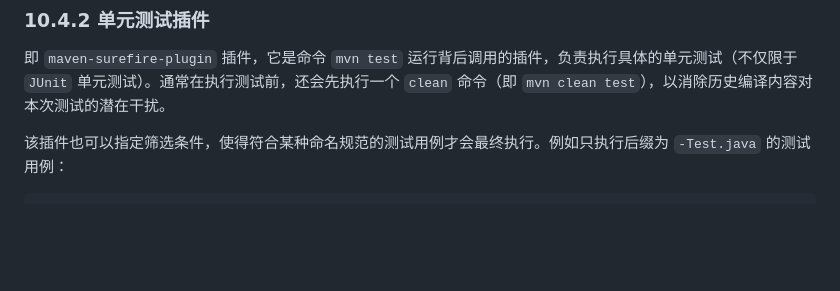
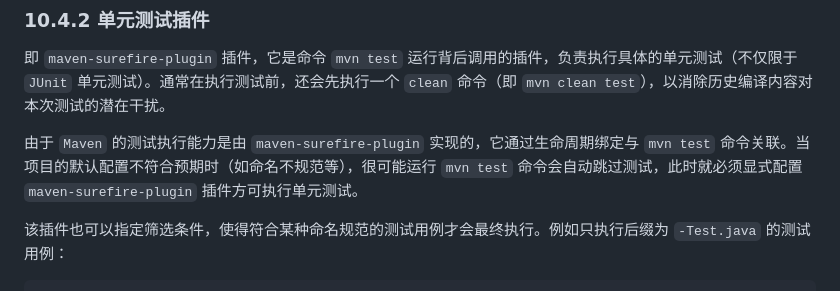
Before and after one commit to SafeWinter/junit-in-action3-notes, a Markdown page: notes/Ch10_Running_JUnit_tests_from_Maven3.md, the part around the change. GitHub-like rendering; blank space fills up the shorter version.

Commit message:
updated notes for Ch10: more on maven-surefire-plugin

````diff
--- a/notes/Ch10_Running_JUnit_tests_from_Maven3.md
+++ b/notes/Ch10_Running_JUnit_tests_from_Maven3.md
@@ -327,6 +327,8 @@ OS name: "windows 10", version: "10.0", arch: "amd64", family: "windows"
 
 即 `maven-surefire-plugin` 插件，它是命令 `mvn test` 运行背后调用的插件，负责执行具体的单元测试（不仅限于 `JUnit` 单元测试）。通常在执行测试前，还会先执行一个 `clean` 命令（即 `mvn clean test`），以消除历史编译内容对本次测试的潜在干扰。
 
+由于 `Maven` 的测试执行能力是由 `maven-surefire-plugin` 实现的，它通过生命周期绑定与 `mvn test` 命令关联。当项目的默认配置不符合预期时（如命名不规范等），很可能运行 `mvn test` 命令会自动跳过测试，此时就必须显式配置 `maven-surefire-plugin` 插件方可执行单元测试。
+
 该插件也可以指定筛选条件，使得符合某种命名规范的测试用例才会最终执行。例如只执行后缀为 `-Test.java` 的测试用例：
 
 ```xml
````
